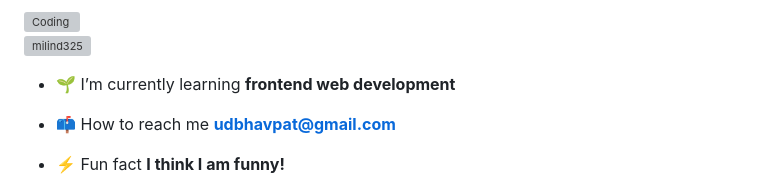
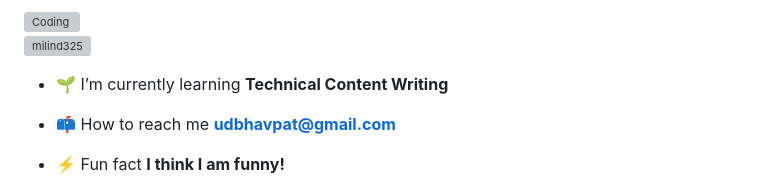
Before and after one commit to Milind325/Milind-Project-Portfolio, a Markdown page: README.md, the part around the change. Drawn GitHub-style; grey boxes are pictures that could not be loaded.

```diff
--- a/README.md
+++ b/README.md
@@ -4,7 +4,7 @@
 
 <p align="left"> <img src="https://komarev.com/ghpvc/?username=milind325&label=Profile%20views&color=0e75b6&style=flat" alt="milind325" /> </p>
 
-- 🌱 I’m currently learning **frontend web development**
+- 🌱 I’m currently learning **Technical Content Writing**
 
 - 📫 How to reach me **udbhavpat@gmail.com**
 
```
